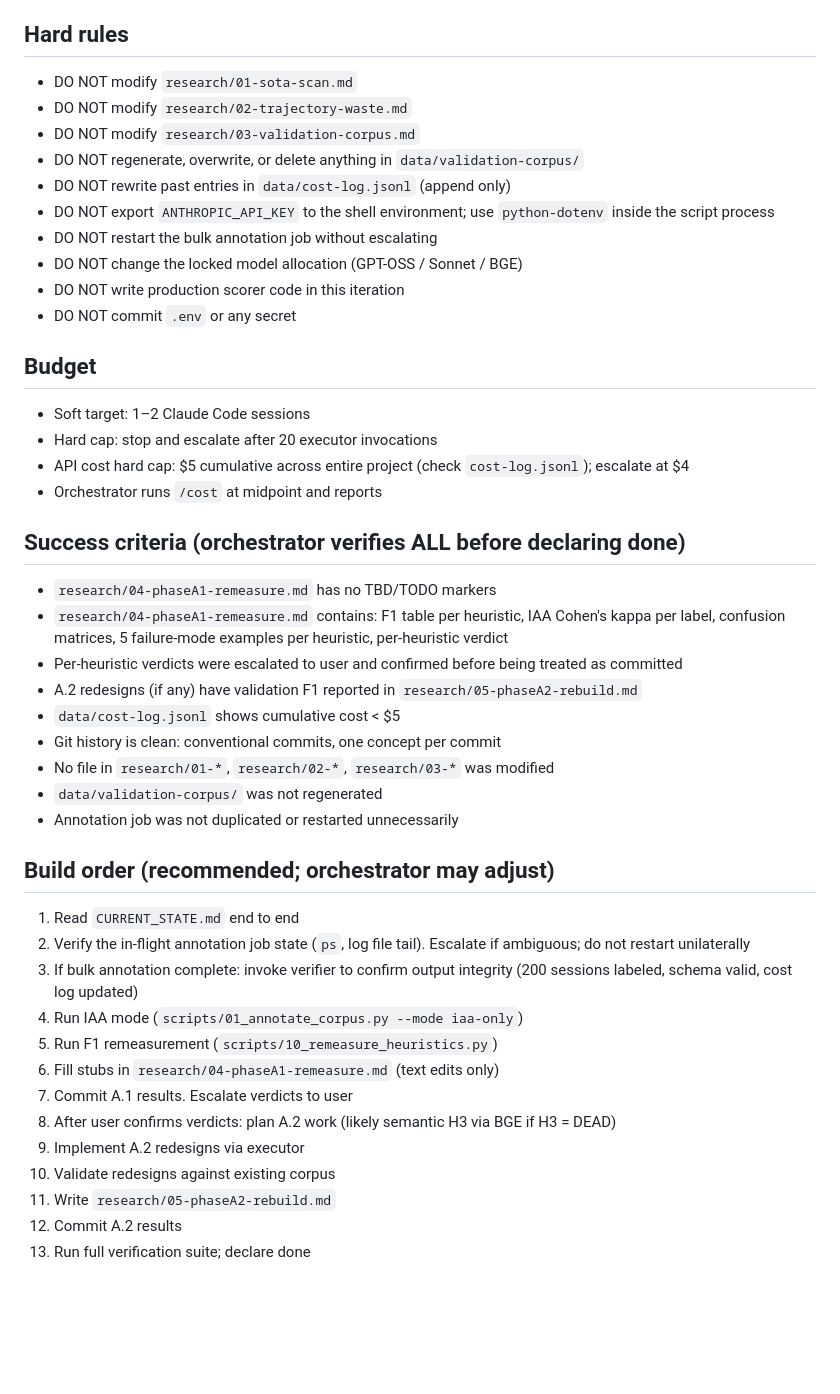
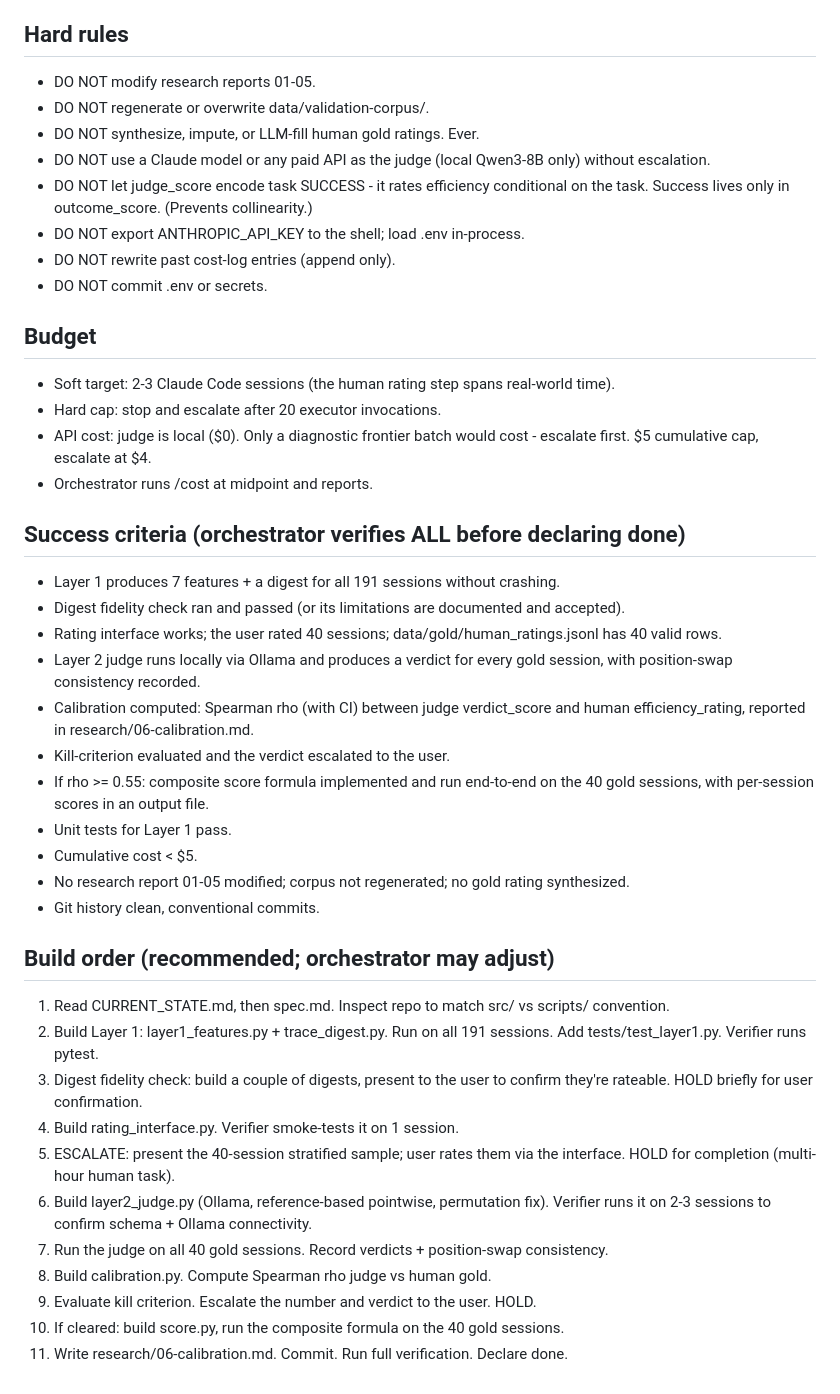
Before and after one commit to gaurav-gandhi-2411/token-efficiency-scorer, a Markdown page: spec.md, the part around one of its changes. Rendered like a GitHub page; blank space fills up the shorter version.

```diff
--- a/spec.md
+++ b/spec.md
@@ -121,48 +139,46 @@ data/
 
 ## Hard rules
 
-- DO NOT modify `research/01-sota-scan.md`
-- DO NOT modify `research/02-trajectory-waste.md`
-- DO NOT modify `research/03-validation-corpus.md`
-- DO NOT regenerate, overwrite, or delete anything in `data/validation-corpus/`
-- DO NOT rewrite past entries in `data/cost-log.jsonl` (append only)
-- DO NOT export `ANTHROPIC_API_KEY` to the shell environment; use `python-dotenv` inside the script process
-- DO NOT restart the bulk annotation job without escalating
-- DO NOT change the locked model allocation (GPT-OSS / Sonnet / BGE)
-- DO NOT write production scorer code in this iteration
-- DO NOT commit `.env` or any secret
+- DO NOT modify research reports 01-05.
+- DO NOT regenerate or overwrite data/validation-corpus/.
+- DO NOT synthesize, impute, or LLM-fill human gold ratings. Ever.
+- DO NOT use a Claude model or any paid API as the judge (local Qwen3-8B only) without escalation.
+- DO NOT let judge_score encode task SUCCESS - it rates efficiency conditional on the task. Success lives only in outcome_score. (Prevents collinearity.)
+- DO NOT export ANTHROPIC_API_KEY to the shell; load .env in-process.
+- DO NOT rewrite past cost-log entries (append only).
+- DO NOT commit .env or secrets.
 
 ## Budget
 
-- Soft target: 1–2 Claude Code sessions
-- Hard cap: stop and escalate after 20 executor invocations
-- API cost hard cap: $5 cumulative across entire project (check `cost-log.jsonl`); escalate at $4
-- Orchestrator runs `/cost` at midpoint and reports
+- Soft target: 2-3 Claude Code sessions (the human rating step spans real-world time).
+- Hard cap: stop and escalate after 20 executor invocations.
+- API cost: judge is local ($0). Only a diagnostic frontier batch would cost - escalate first. $5 cumulative cap, escalate at $4.
+- Orchestrator runs /cost at midpoint and reports.
 
 ## Success criteria (orchestrator verifies ALL before declaring done)
 
-- `research/04-phaseA1-remeasure.md` has no TBD/TODO markers
-- `research/04-phaseA1-remeasure.md` contains: F1 table per heuristic, IAA Cohen's kappa per label, confusion matrices, 5 failure-mode examples per heuristic, per-heuristic verdict
-- Per-heuristic verdicts were escalated to user and confirmed before being treated as committed
-- A.2 redesigns (if any) have validation F1 reported in `research/05-phaseA2-rebuild.md`
-- `data/cost-log.jsonl` shows cumulative cost < $5
-- Git history is clean: conventional commits, one concept per commit
-- No file in `research/01-*`, `research/02-*`, `research/03-*` was modified
-- `data/validation-corpus/` was not regenerated
-- Annotation job was not duplicated or restarted unnecessarily
+- Layer 1 produces 7 features + a digest for all 191 sessions without crashing.
+- Digest fidelity check ran and passed (or its limitations are documented and accepted).
+- Rating interface works; the user rated 40 sessions; data/gold/human_ratings.jsonl has 40 valid rows.
+- Layer 2 judge runs locally via Ollama and produces a verdict for every gold session, with position-swap consistency recorded.
+- Calibration computed: Spearman rho (with CI) between judge verdict_score and human efficiency_rating, reported in research/06-calibration.md.
+- Kill-criterion evaluated and the verdict escalated to the user.
+- If rho >= 0.55: composite score formula implemented and run end-to-end on the 40 gold sessions, with per-session scores in an output file.
+- Unit tests for Layer 1 pass.
+- Cumulative cost < $5.
+- No research report 01-05 modified; corpus not regenerated; no gold rating synthesized.
+- Git history clean, conventional commits.
 
 ## Build order (recommended; orchestrator may adjust)
 
-1. Read `CURRENT_STATE.md` end to end
-2. Verify the in-flight annotation job state (`ps`, log file tail). Escalate if ambiguous; do not restart unilaterally
-3. If bulk annotation complete: invoke verifier to confirm output integrity (200 sessions labeled, schema valid, cost log updated)
-4. Run IAA mode (`scripts/01_annotate_corpus.py --mode iaa-only`)
-5. Run F1 remeasurement (`scripts/10_remeasure_heuristics.py`)
-6. Fill stubs in `research/04-phaseA1-remeasure.md` (text edits only)
-7. Commit A.1 results. Escalate verdicts to user
-8. After user confirms verdicts: plan A.2 work (likely semantic H3 via BGE if H3 = DEAD)
-9. Implement A.2 redesigns via executor
-10. Validate redesigns against existing corpus
-11. Write `research/05-phaseA2-rebuild.md`
-12. Commit A.2 results
-13. Run full verification suite; declare done
+1. Read CURRENT_STATE.md, then spec.md. Inspect repo to match src/ vs scripts/ convention.
+2. Build Layer 1: layer1_features.py + trace_digest.py. Run on all 191 sessions. Add tests/test_layer1.py. Verifier runs pytest.
+3. Digest fidelity check: build a couple of digests, present to the user to confirm they're rateable. HOLD briefly for user confirmation.
+4. Build rating_interface.py. Verifier smoke-tests it on 1 session.
+5. ESCALATE: present the 40-session stratified sample; user rates them via the interface. HOLD for completion (multi-hour human task).
+6. Build layer2_judge.py (Ollama, reference-based pointwise, permutation fix). Verifier runs it on 2-3 sessions to confirm schema + Ollama connectivity.
+7. Run the judge on all 40 gold sessions. Record verdicts + position-swap consistency.
+8. Build calibration.py. Compute Spearman rho judge vs human gold.
+9. Evaluate kill criterion. Escalate the number and verdict to the user. HOLD.
+10. If cleared: build score.py, run the composite formula on the 40 gold sessions.
+11. Write research/06-calibration.md. Commit. Run full verification. Declare done.
```
Also changed, not shown: other parts of spec.md (+97 -79 lines), CURRENT_STATE.md (+66 -46 lines).
